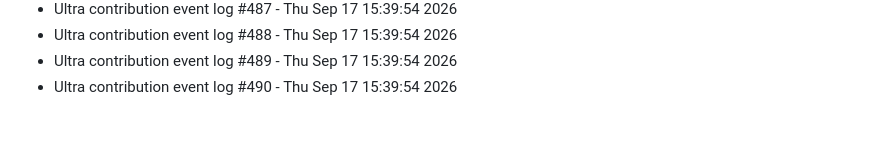
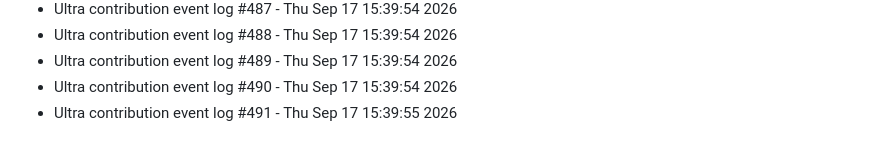
Before and after one commit to abhishekgupta2211/gym-fitness-website, a Markdown page: LIVE_ACTIVITY.md, the part around the change. Rendered like a GitHub page.

```diff
--- a/LIVE_ACTIVITY.md
+++ b/LIVE_ACTIVITY.md
@@ -788,3 +788,4 @@
 - Ultra contribution event log #488 - Thu Sep 17 15:39:54 2026
 - Ultra contribution event log #489 - Thu Sep 17 15:39:54 2026
 - Ultra contribution event log #490 - Thu Sep 17 15:39:54 2026
+- Ultra contribution event log #491 - Thu Sep 17 15:39:55 2026
```
Also changed, not shown: HEATMAP_FILL.md (+1 -0 lines).
